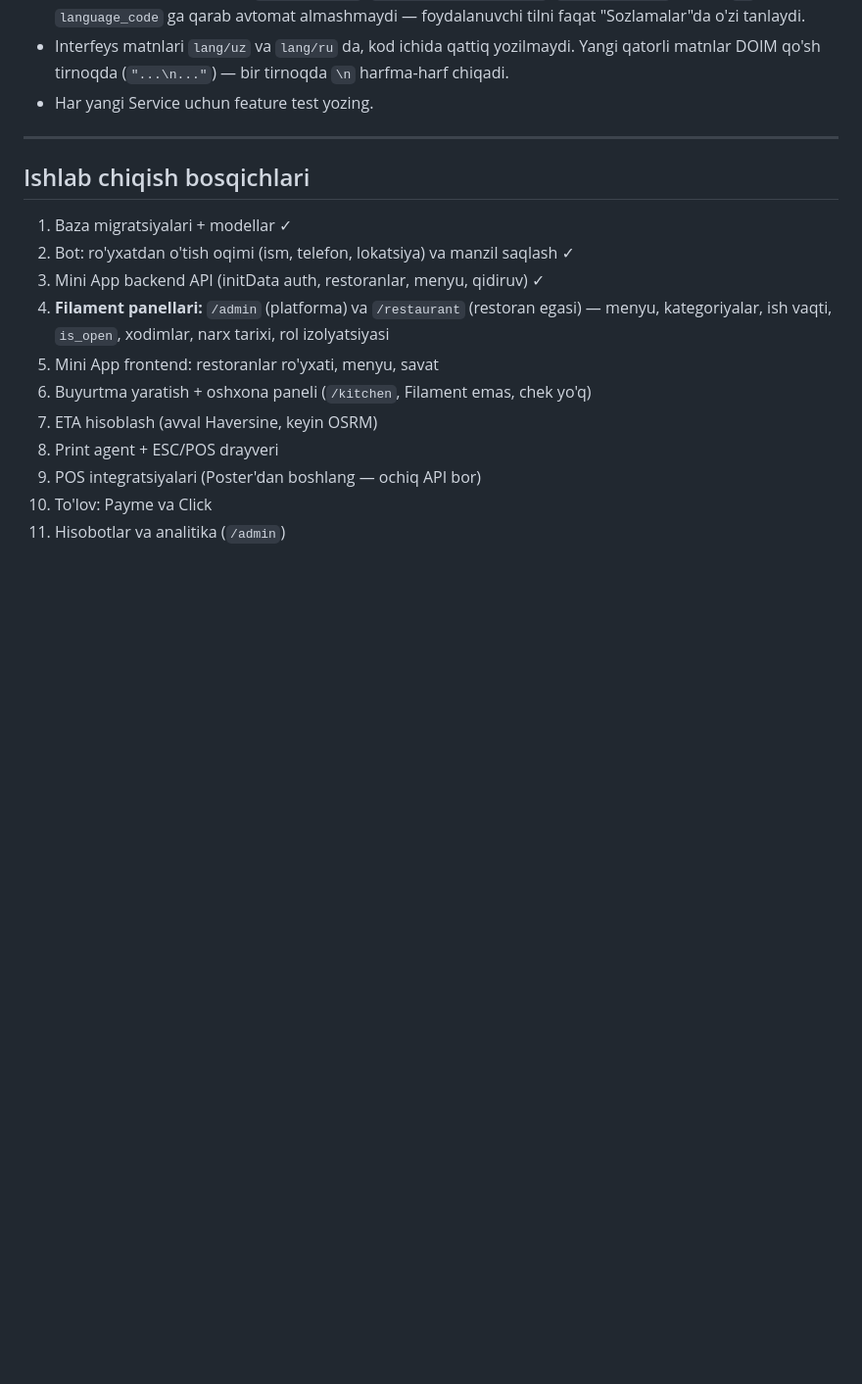
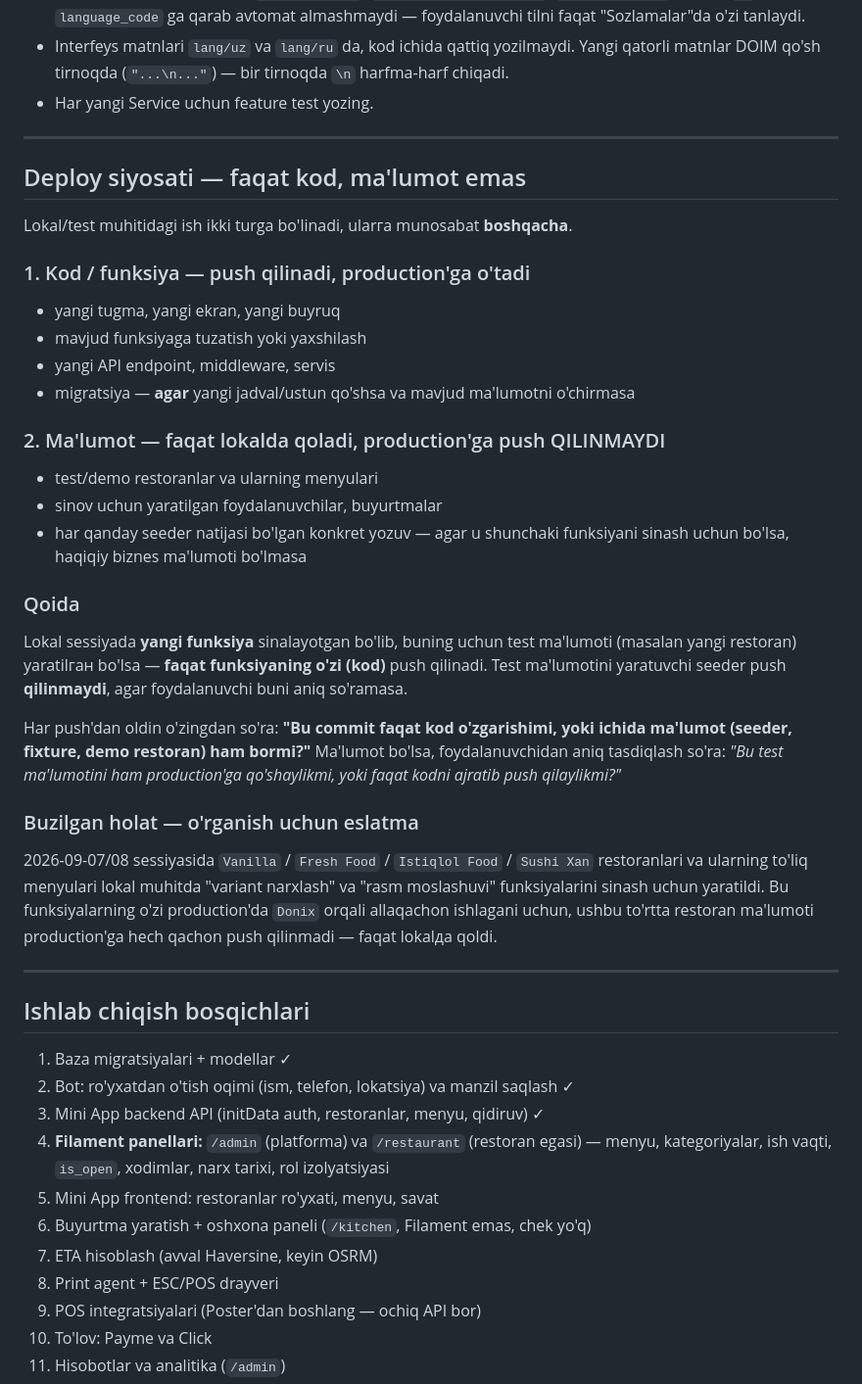
Before and after one commit to Turaboev-swe/Yetkaz-Uz, a Markdown page: Claude.md, the part around the change. Shown at 98% size. Rendered like a GitHub page; blank space fills up the shorter version.

Commit message:
docs(claude): deploy policy — code ships, test data stays local
New section between "Kod uslubi" and "Ishlab chiqish bosqichlari":
local work splits into code (pushed) vs data (seeders / demo restaurants
/ fixtures — local only unless the user explicitly asks). Before any
push, check whether the commit carries data and confirm with the user.
Records the Vanilla/Fresh Food/Istiqlol Food/Sushi Xan menus as the
worked example that stayed local.

Co-Authored-By: Claude Sonnet 5 <noreply@anthropic.com>

```diff
--- a/Claude.md
+++ b/Claude.md
@@ -273,6 +273,46 @@ Har status o'zgarishi mijozga bot orqali avtomat xabar yuboradi.
 
 ---
 
+## Deploy siyosati — faqat kod, ma'lumot emas
+
+Lokal/test muhitidagi ish ikki turga bo'linadi, ularга munosabat **boshqacha**.
+
+### 1. Kod / funksiya — push qilinadi, production'ga o'tadi
+
+- yangi tugma, yangi ekran, yangi buyruq
+- mavjud funksiyaga tuzatish yoki yaxshilash
+- yangi API endpoint, middleware, servis
+- migratsiya — **agar** yangi jadval/ustun qo'shsa va mavjud ma'lumotni o'chirmasa
+
+### 2. Ma'lumot — faqat lokalda qoladi, production'ga push QILINMAYDI
+
+- test/demo restoranlar va ularning menyulari
+- sinov uchun yaratilgan foydalanuvchilar, buyurtmalar
+- har qanday seeder natijasi bo'lgan konkret yozuv — agar u shunchaki funksiyani
+  sinash uchun bo'lsa, haqiqiy biznes ma'lumoti bo'lmasa
+
+### Qoida
+
+Lokal sessiyada **yangi funksiya** sinalayotgan bo'lib, buning uchun test ma'lumoti
+(masalan yangi restoran) yaratilган bo'lsa — **faqat funksiyaning o'zi (kod)** push
+qilinadi. Test ma'lumotini yaratuvchi seeder push **qilinmaydi**, agar foydalanuvchi
+buni aniq so'ramasa.
+
+Har push'dan oldin o'zingdan so'ra: **"Bu commit faqat kod o'zgarishimi, yoki
+ichida ma'lumot (seeder, fixture, demo restoran) ham bormi?"** Ma'lumot bo'lsa,
+foydalanuvchidan aniq tasdiqlash so'ra: *"Bu test ma'lumotini ham production'ga
+qo'shaylikmi, yoki faqat kodni ajratib push qilaylikmi?"*
+
+### Buzilgan holat — o'rganish uchun eslatma
+
+2026-09-07/08 sessiyasida `Vanilla` / `Fresh Food` / `Istiqlol Food` / `Sushi Xan`
+restoranlari va ularning to'liq menyulari lokal muhitda "variant narxlash" va
+"rasm moslashuvi" funksiyalarini sinash uchun yaratildi. Bu funksiyalarning o'zi
+production'da `Donix` orqali allaqachon ishlagani uchun, ushbu to'rtta restoran
+ma'lumoti production'ga hech qachon push qilinmadi — faqat lokalда qoldi.
+
+---
+
 ## Ishlab chiqish bosqichlari
 
 1. Baza migratsiyalari + modellar ✓
```
